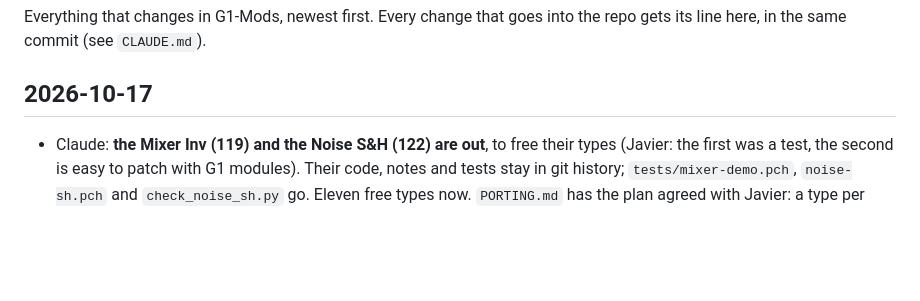
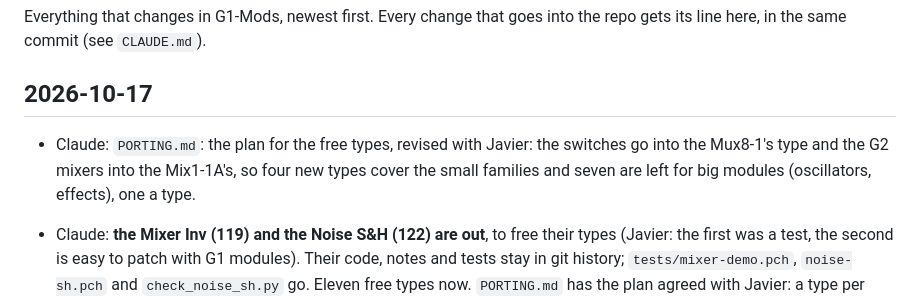
Before and after one commit to animatek/G1-Mods, a Markdown page: CHANGELOG.md, the part around the change. Rendered like a GitHub page; blank space fills up the shorter version.

```diff
--- a/CHANGELOG.md
+++ b/CHANGELOG.md
@@ -4,6 +4,10 @@ Everything that changes in G1-Mods, newest first. Every change that goes into th
 line here, in the same commit (see `CLAUDE.md`).
 
 ## 2026-10-17
+
+- Claude: `PORTING.md`: the plan for the free types, revised with Javier: the switches go into
+  the Mux8-1's type and the G2 mixers into the Mix1-1A's, so four new types cover the small
+  families and seven are left for big modules (oscillators, effects), one a type.
 
 - Claude: **the Mixer Inv (119) and the Noise S&H (122) are out**, to free their types (Javier:
   the first was a test, the second is easy to patch with G1 modules). Their code, notes and tests
```
Also changed, not shown: PORTING.md (+10 -9 lines).
